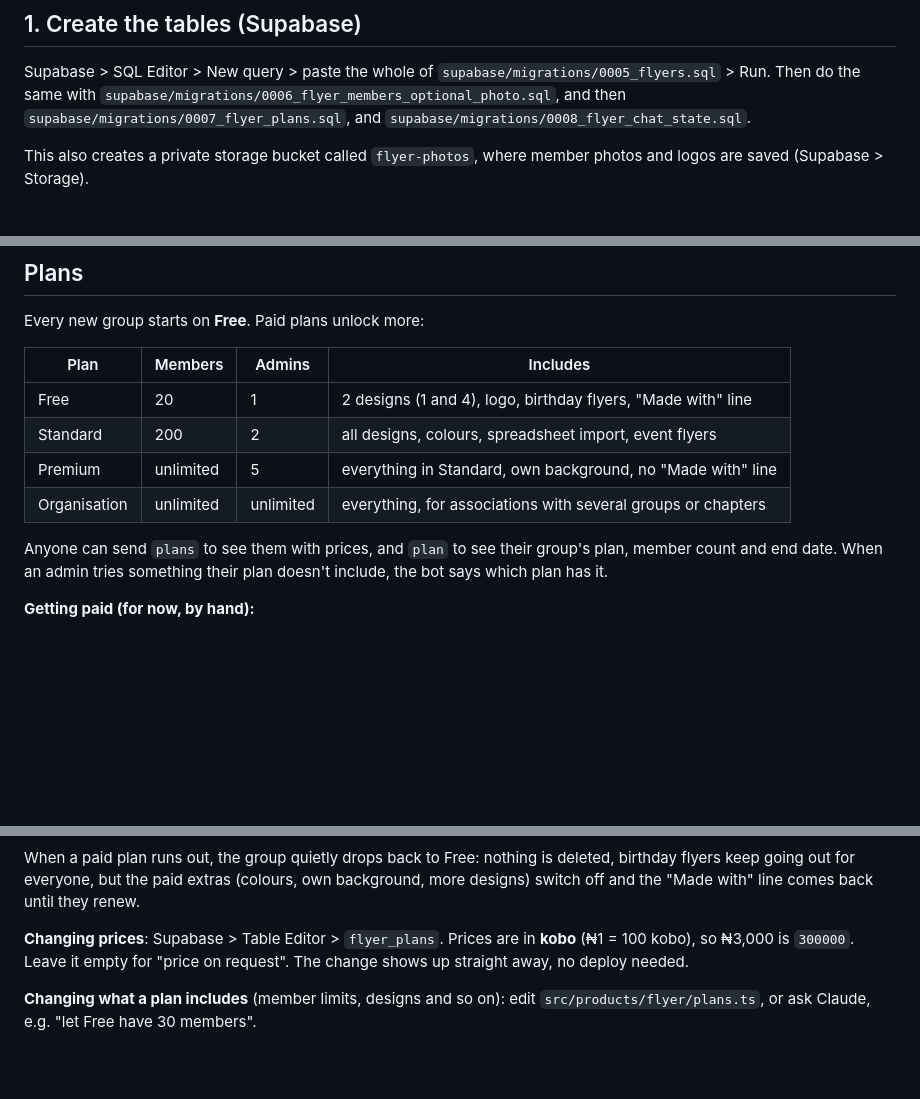
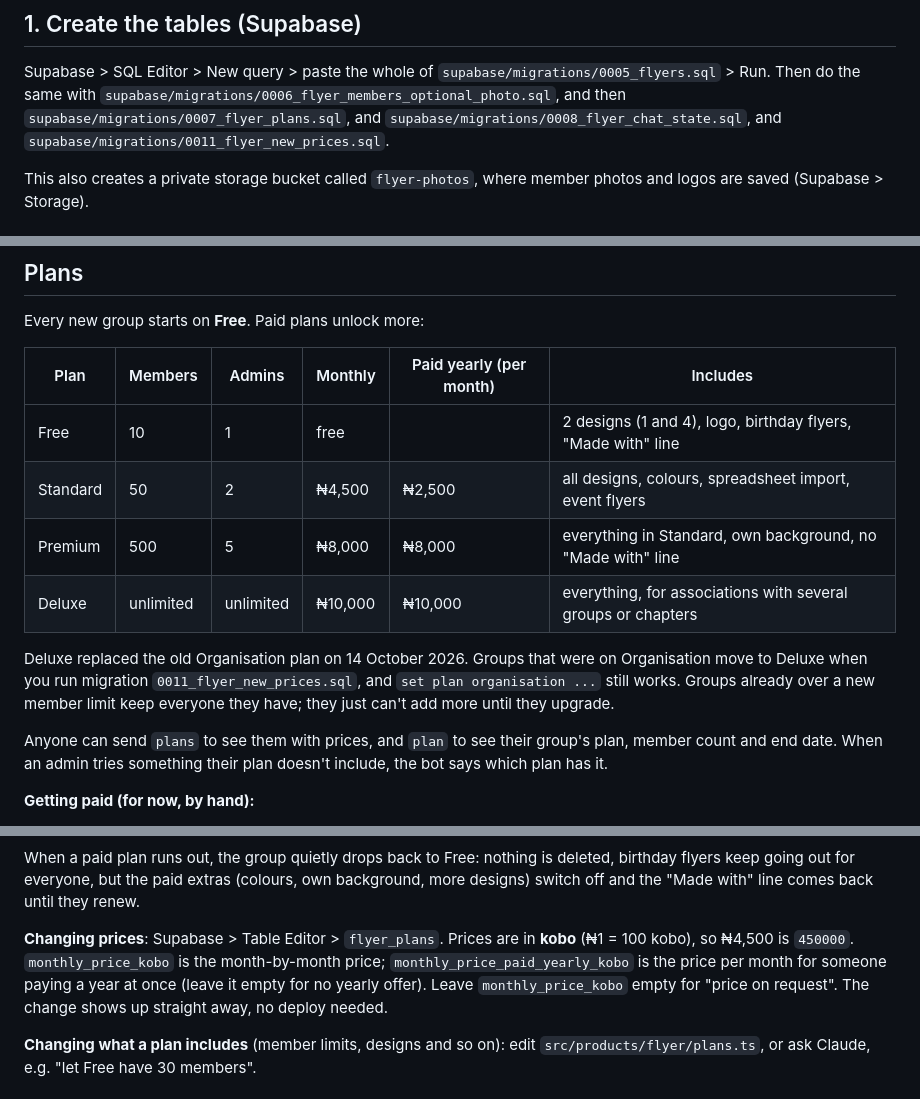
Before and after one commit to nsikakjon/WhatsApp-AI-Tool, a Markdown page: docs/FLYERS.md, 3 parts joined by grey strips. Drawn GitHub-style; blank space fills up the shorter version.

Commit message:
Document the new flyer plans and prices
Co-Authored-By: Claude Opus 5.5 (1M context) <noreply@anthropic.com>
Claude-Session: https://claude.ai/code/session_01Cf7asLmbtM5qTn7WHohjxg

```diff
--- a/docs/FLYERS.md
+++ b/docs/FLYERS.md
@@ -26,7 +26,8 @@ Supabase > SQL Editor > New query > paste the whole of
 `supabase/migrations/0005_flyers.sql` > Run. Then do the same with
 `supabase/migrations/0006_flyer_members_optional_photo.sql`, and then
 `supabase/migrations/0007_flyer_plans.sql`, and
-`supabase/migrations/0008_flyer_chat_state.sql`.
+`supabase/migrations/0008_flyer_chat_state.sql`, and
+`supabase/migrations/0011_flyer_new_prices.sql`.
 
 This also creates a private storage bucket called `flyer-photos`, where
 member photos and logos are saved (Supabase > Storage).
@@ -302,12 +303,18 @@ case since they just wrote in.
 
 Every new group starts on **Free**. Paid plans unlock more:
 
-| Plan         | Members   | Admins    | Includes                                                        |
-| ------------ | --------- | --------- | --------------------------------------------------------------- |
-| Free         | 20        | 1         | 2 designs (1 and 4), logo, birthday flyers, "Made with" line    |
-| Standard     | 200       | 2         | all designs, colours, spreadsheet import, event flyers          |
-| Premium      | unlimited | 5         | everything in Standard, own background, no "Made with" line     |
-| Organisation | unlimited | unlimited | everything, for associations with several groups or chapters    |
+| Plan     | Members   | Admins    | Monthly  | Paid yearly (per month) | Includes                                                     |
+| -------- | --------- | --------- | -------- | ----------------------- | ------------------------------------------------------------ |
+| Free     | 10        | 1         | free     |                         | 2 designs (1 and 4), logo, birthday flyers, "Made with" line |
+| Standard | 50        | 2         | ₦4,500   | ₦2,500                  | all designs, colours, spreadsheet import, event flyers       |
+| Premium  | 500       | 5         | ₦8,000   | ₦8,000                  | everything in Standard, own background, no "Made with" line  |
+| Deluxe   | unlimited | unlimited | ₦10,000  | ₦10,000                 | everything, for associations with several groups or chapters |
+
+Deluxe replaced the old Organisation plan on 14 October 2026. Groups that were
+on Organisation move to Deluxe when you run migration
+`0011_flyer_new_prices.sql`, and `set plan organisation ...` still works.
+Groups already over a new member limit keep everyone they have; they just
+can't add more until they upgrade.
 
 Anyone can send `plans` to see them with prices, and `plan` to see their
 group's plan, member count and end date. When an admin tries something their
@@ -331,8 +338,11 @@ deleted, birthday flyers keep going out for everyone, but the paid extras
 comes back until they renew.
 
 **Changing prices**: Supabase > Table Editor > `flyer_plans`. Prices are in
-**kobo** (₦1 = 100 kobo), so ₦3,000 is `300000`. Leave it empty for "price on
-request". The change shows up straight away, no deploy needed.
+**kobo** (₦1 = 100 kobo), so ₦4,500 is `450000`. `monthly_price_kobo` is the
+month-by-month price; `monthly_price_paid_yearly_kobo` is the price per month
+for someone paying a year at once (leave it empty for no yearly offer). Leave
+`monthly_price_kobo` empty for "price on request". The change shows up straight
+away, no deploy needed.
 
 **Changing what a plan includes** (member limits, designs and so on): edit
 `src/products/flyer/plans.ts`, or ask Claude, e.g. "let Free have 30 members".
```
Also changed, not shown: other parts of docs/FLYERS.md (+1 -1 lines).
